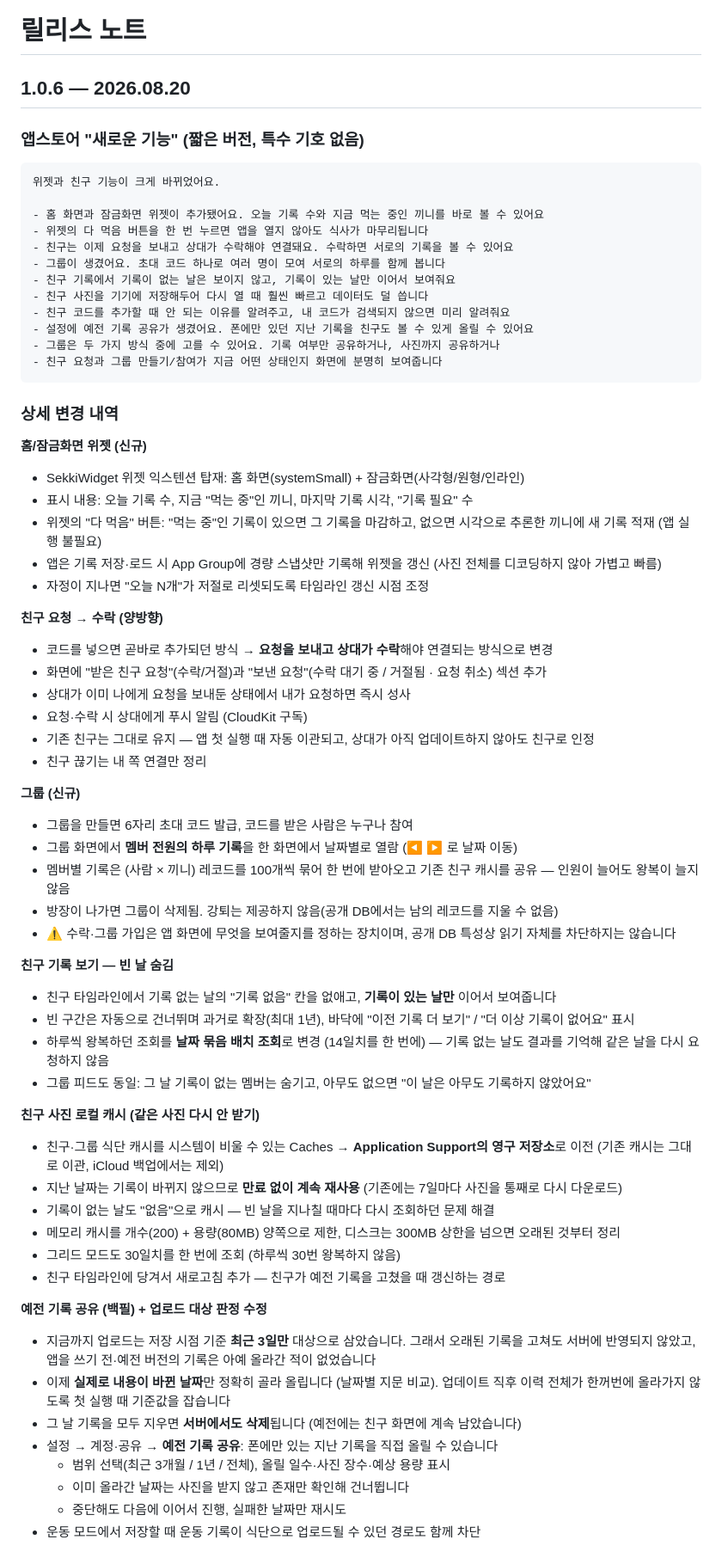
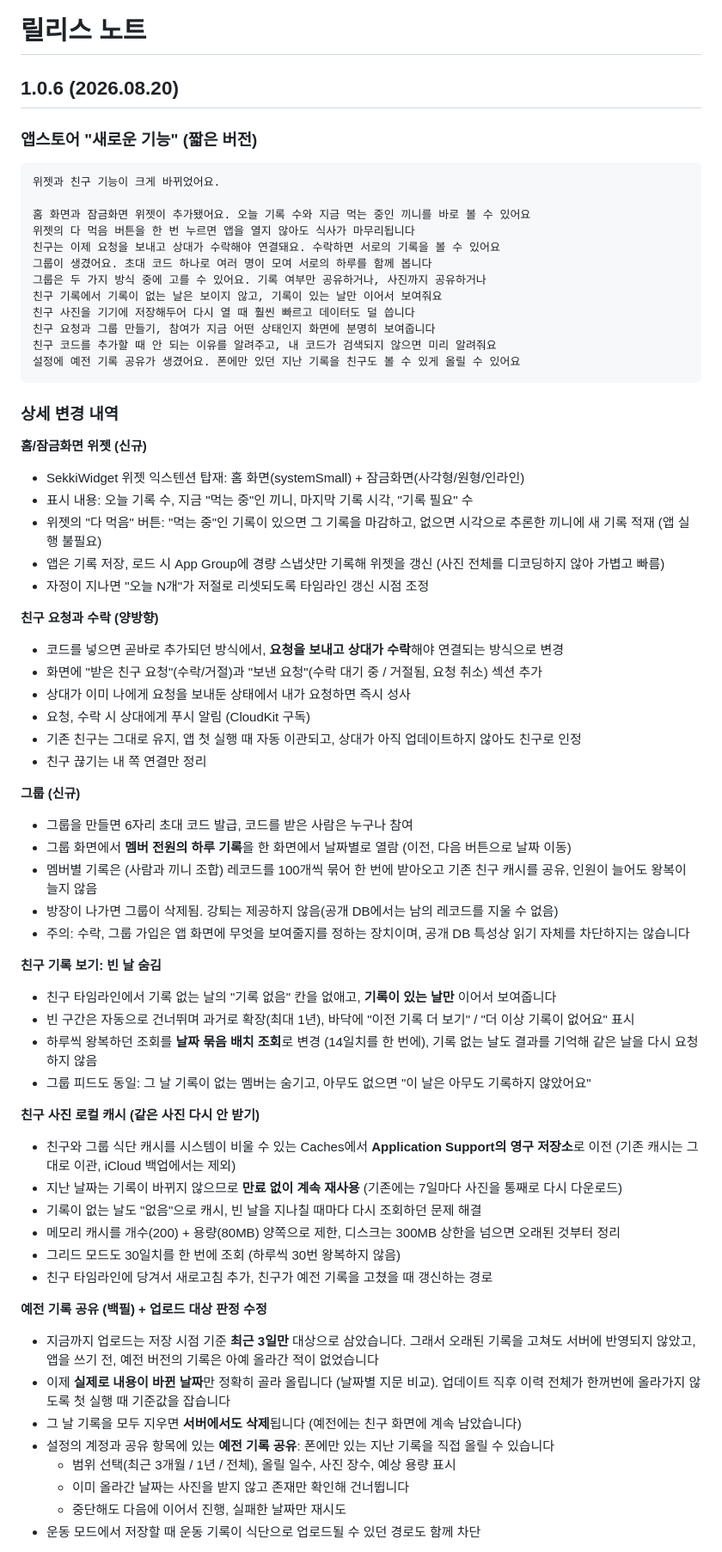
Before and after one commit to M1zz/RoutineCamera, a Markdown page: RELEASE_NOTES.md, the part around one of its changes. Shown at 86% size. Rendered like a GitHub page.

````diff
--- a/RELEASE_NOTES.md
+++ b/RELEASE_NOTES.md
@@ -1,22 +1,22 @@
 # 릴리스 노트
 
-## 1.0.6 — 2026.08.20
+## 1.0.6 (2026.08.20)
 
-### 앱스토어 "새로운 기능" (짧은 버전, 특수 기호 없음)
+### 앱스토어 "새로운 기능" (짧은 버전)
 
 ```
 위젯과 친구 기능이 크게 바뀌었어요.
 
-- 홈 화면과 잠금화면 위젯이 추가됐어요. 오늘 기록 수와 지금 먹는 중인 끼니를 바로 볼 수 있어요
-- 위젯의 다 먹음 버튼을 한 번 누르면 앱을 열지 않아도 식사가 마무리됩니다
-- 친구는 이제 요청을 보내고 상대가 수락해야 연결돼요. 수락하면 서로의 기록을 볼 수 있어요
-- 그룹이 생겼어요. 초대 코드 하나로 여러 명이 모여 서로의 하루를 함께 봅니다
-- 친구 기록에서 기록이 없는 날은 보이지 않고, 기록이 있는 날만 이어서 보여줘요
-- 친구 사진을 기기에 저장해두어 다시 열 때 훨씬 빠르고 데이터도 덜 씁니다
-- 친구 코드를 추가할 때 안 되는 이유를 알려주고, 내 코드가 검색되지 않으면 미리 알려줘요
-- 설정에 예전 기록 공유가 생겼어요. 폰에만 있던 지난 기록을 친구도 볼 수 있게 올릴 수 있어요
-- 그룹은 두 가지 방식 중에 고를 수 있어요. 기록 여부만 공유하거나, 사진까지 공유하거나
-- 친구 요청과 그룹 만들기/참여가 지금 어떤 상태인지 화면에 분명히 보여줍니다
+홈 화면과 잠금화면 위젯이 추가됐어요. 오늘 기록 수와 지금 먹는 중인 끼니를 바로 볼 수 있어요
+위젯의 다 먹음 버튼을 한 번 누르면 앱을 열지 않아도 식사가 마무리됩니다
+친구는 이제 요청을 보내고 상대가 수락해야 연결돼요. 수락하면 서로의 기록을 볼 수 있어요
+그룹이 생겼어요. 초대 코드 하나로 여러 명이 모여 서로의 하루를 함께 봅니다
+그룹은 두 가지 방식 중에 고를 수 있어요. 기록 여부만 공유하거나, 사진까지 공유하거나
+친구 기록에서 기록이 없는 날은 보이지 않고, 기록이 있는 날만 이어서 보여줘요
+친구 사진을 기기에 저장해두어 다시 열 때 훨씬 빠르고 데이터도 덜 씁니다
+친구 요청과 그룹 만들기, 참여가 지금 어떤 상태인지 화면에 분명히 보여줍니다
+친구 코드를 추가할 때 안 되는 이유를 알려주고, 내 코드가 검색되지 않으면 미리 알려줘요
+설정에 예전 기록 공유가 생겼어요. 폰에만 있던 지난 기록을 친구도 볼 수 있게 올릴 수 있어요
 ```
 
 ### 상세 변경 내역
@@ -25,44 +25,44 @@
 - SekkiWidget 위젯 익스텐션 탑재: 홈 화면(systemSmall) + 잠금화면(사각형/원형/인라인)
 - 표시 내용: 오늘 기록 수, 지금 "먹는 중"인 끼니, 마지막 기록 시각, "기록 필요" 수
 - 위젯의 "다 먹음" 버튼: "먹는 중"인 기록이 있으면 그 기록을 마감하고, 없으면 시각으로 추론한 끼니에 새 기록 적재 (앱 실행 불필요)
-- 앱은 기록 저장·로드 시 App Group에 경량 스냅샷만 기록해 위젯을 갱신 (사진 전체를 디코딩하지 않아 가볍고 빠름)
+- 앱은 기록 저장, 로드 시 App Group에 경량 스냅샷만 기록해 위젯을 갱신 (사진 전체를 디코딩하지 않아 가볍고 빠름)
 - 자정이 지나면 "오늘 N개"가 저절로 리셋되도록 타임라인 갱신 시점 조정
 
-**친구 요청 → 수락 (양방향)**
-- 코드를 넣으면 곧바로 추가되던 방식 → **요청을 보내고 상대가 수락**해야 연결되는 방식으로 변경
-- 화면에 "받은 친구 요청"(수락/거절)과 "보낸 요청"(수락 대기 중 / 거절됨 · 요청 취소) 섹션 추가
+**친구 요청과 수락 (양방향)**
+- 코드를 넣으면 곧바로 추가되던 방식에서, **요청을 보내고 상대가 수락**해야 연결되는 방식으로 변경
+- 화면에 "받은 친구 요청"(수락/거절)과 "보낸 요청"(수락 대기 중 / 거절됨, 요청 취소) 섹션 추가
 - 상대가 이미 나에게 요청을 보내둔 상태에서 내가 요청하면 즉시 성사
-- 요청·수락 시 상대에게 푸시 알림 (CloudKit 구독)
-- 기존 친구는 그대로 유지 — 앱 첫 실행 때 자동 이관되고, 상대가 아직 업데이트하지 않아도 친구로 인정
+- 요청, 수락 시 상대에게 푸시 알림 (CloudKit 구독)
+- 기존 친구는 그대로 유지, 앱 첫 실행 때 자동 이관되고, 상대가 아직 업데이트하지 않아도 친구로 인정
 - 친구 끊기는 내 쪽 연결만 정리
 
 **그룹 (신규)**
 - 그룹을 만들면 6자리 초대 코드 발급, 코드를 받은 사람은 누구나 참여
-- 그룹 화면에서 **멤버 전원의 하루 기록**을 한 화면에서 날짜별로 열람 (◀ ▶ 로 날짜 이동)
-- 멤버별 기록은 (사람 × 끼니) 레코드를 100개씩 묶어 한 번에 받아오고 기존 친구 캐시를 공유 — 인원이 늘어도 왕복이 늘지 않음
+- 그룹 화면에서 **멤버 전원의 하루 기록**을 한 화면에서 날짜별로 열람 (이전, 다음 버튼으로 날짜 이동)
+- 멤버별 기록은 (사람과 끼니 조합) 레코드를 100개씩 묶어 한 번에 받아오고 기존 친구 캐시를 공유, 인원이 늘어도 왕복이 늘지 않음
 - 방장이 나가면 그룹이 삭제됨. 강퇴는 제공하지 않음(공개 DB에서는 남의 레코드를 지울 수 없음)
-- ⚠️ 수락·그룹 가입은 앱 화면에 무엇을 보여줄지를 정하는 장치이며, 공개 DB 특성상 읽기 자체를 차단하지는 않습니다
+- 주의: 수락, 그룹 가입은 앱 화면에 무엇을 보여줄지를 정하는 장치이며, 공개 DB 특성상 읽기 자체를 차단하지는 않습니다
 
-**친구 기록 보기 — 빈 날 숨김**
+**친구 기록 보기: 빈 날 숨김**
 - 친구 타임라인에서 기록 없는 날의 "기록 없음" 칸을 없애고, **기록이 있는 날만** 이어서 보여줍니다
 - 빈 구간은 자동으로 건너뛰며 과거로 확장(최대 1년), 바닥에 "이전 기록 더 보기" / "더 이상 기록이 없어요" 표시
-- 하루씩 왕복하던 조회를 **날짜 묶음 배치 조회**로 변경 (14일치를 한 번에) — 기록 없는 날도 결과를 기억해 같은 날을 다시 요청하지 않음
+- 하루씩 왕복하던 조회를 **날짜 묶음 배치 조회**로 변경 (14일치를 한 번에), 기록 없는 날도 결과를 기억해 같은 날을 다시 요청하지 않음
 - 그룹 피드도 동일: 그 날 기록이 없는 멤버는 숨기고, 아무도 없으면 "이 날은 아무도 기록하지 않았어요"
 
 **친구 사진 로컬 캐시 (같은 사진 다시 안 받기)**
-- 친구·그룹 식단 캐시를 시스템이 비울 수 있는 Caches → **Application Support의 영구 저장소**로 이전 (기존 캐시는 그대로 이관, iCloud 백업에서는 제외)
+- 친구와 그룹 식단 캐시를 시스템이 비울 수 있는 Caches에서 **Application Support의 영구 저장소**로 이전 (기존 캐시는 그대로 이관, iCloud 백업에서는 제외)
 - 지난 날짜는 기록이 바뀌지 않으므로 **만료 없이 계속 재사용** (기존에는 7일마다 사진을 통째로 다시 다운로드)
-- 기록이 없는 날도 "없음"으로 캐시 — 빈 날을 지나칠 때마다 다시 조회하던 문제 해결
+- 기록이 없는 날도 "없음"으로 캐시, 빈 날을 지나칠 때마다 다시 조회하던 문제 해결
 - 메모리 캐시를 개수(200) + 용량(80MB) 양쪽으로 제한, 디스크는 300MB 상한을 넘으면 오래된 것부터 정리
 - 그리드 모드도 30일치를 한 번에 조회 (하루씩 30번 왕복하지 않음)
-- 친구 타임라인에 당겨서 새로고침 추가 — 친구가 예전 기록을 고쳤을 때 갱신하는 경로
+- 친구 타임라인에 당겨서 새로고침 추가, 친구가 예전 기록을 고쳤을 때 갱신하는 경로
 
 **예전 기록 공유 (백필) + 업로드 대상 판정 수정**
-- 지금까지 업로드는 저장 시점 기준 **최근 3일만** 대상으로 삼았습니다. 그래서 오래된 기록을 고쳐도 서버에 반영되지 않았고, 앱을 쓰기 전·예전 버전의 기록은 아예 올라간 적이 없었습니다
+- 지금까지 업로드는 저장 시점 기준 **최근 3일만** 대상으로 삼았습니다. 그래서 오래된 기록을 고쳐도 서버에 반영되지 않았고, 앱을 쓰기 전, 예전 버전의 기록은 아예 올라간 적이 없었습니다
 - 이제 **실제로 내용이 바뀐 날짜**만 정확히 골라 올립니다 (날짜별 지문 비교). 업데이트 직후 이력 전체가 한꺼번에 올라가지 않도록 첫 실행 때 기준값을 잡습니다
 - 그 날 기록을 모두 지우면 **서버에서도 삭제**됩니다 (예전에는 친구 화면에 계속 남았습니다)
-- 설정 → 계정·공유 → **예전 기록 공유**: 폰에만 있는 지난 기록을 직접 올릴 수 있습니다
-  - 범위 선택(최근 3개월 / 1년 / 전체), 올릴 일수·사진 장수·예상 용량 표시
+- 설정의 계정과 공유 항목에 있는 **예전 기록 공유**: 폰에만 있는 지난 기록을 직접 올릴 수 있습니다
+  - 범위 선택(최근 3개월 / 1년 / 전체), 올릴 일수, 사진 장수, 예상 용량 표시
   - 이미 올라간 날짜는 사진을 받지 않고 존재만 확인해 건너뜁니다
   - 중단해도 다음에 이어서 진행, 실패한 날짜만 재시도
 - 운동 모드에서 저장할 때 운동 기록이 식단으로 업로드될 수 있던 경로도 함께 차단
````
Also changed, not shown: other parts of RELEASE_NOTES.md (+58 -58 lines).
